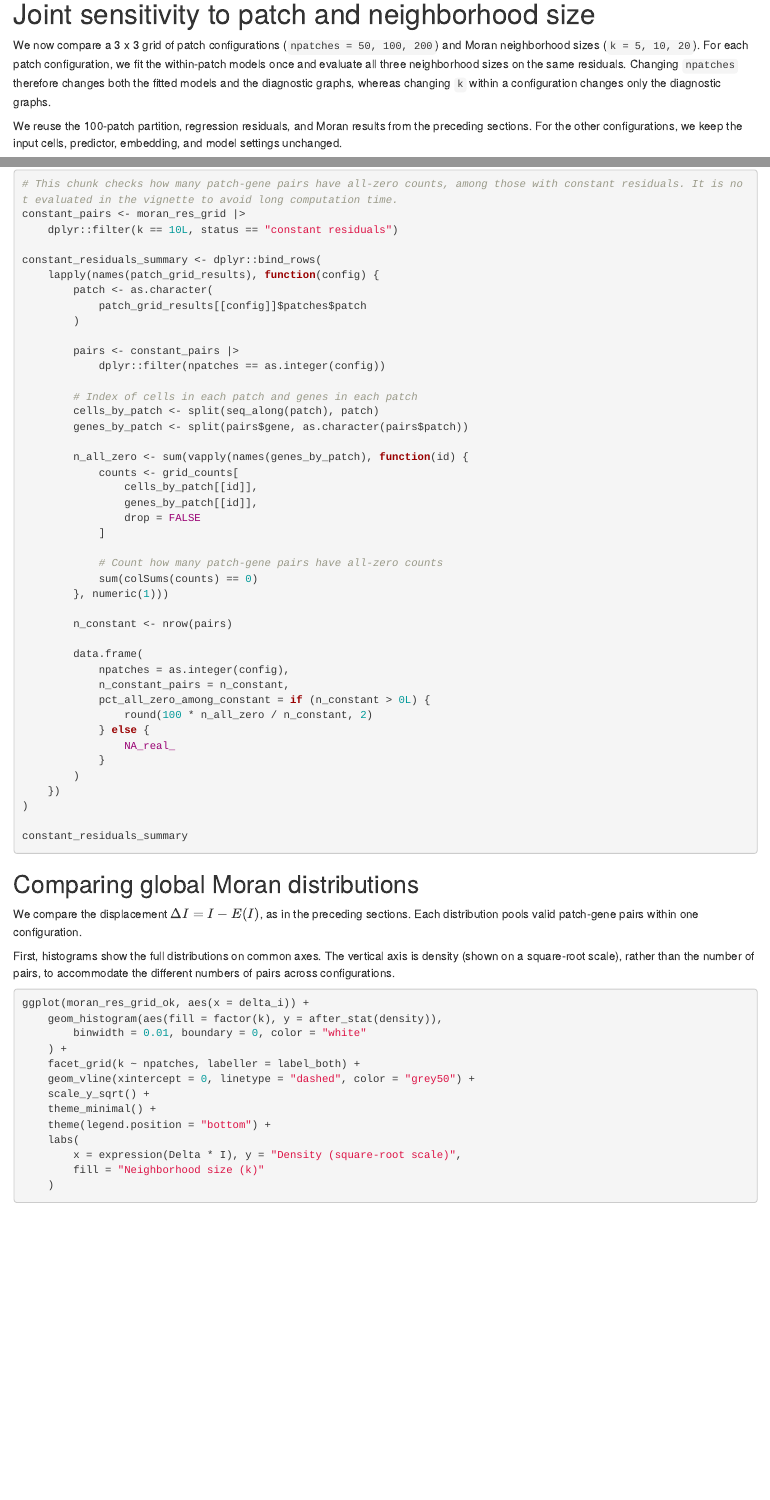
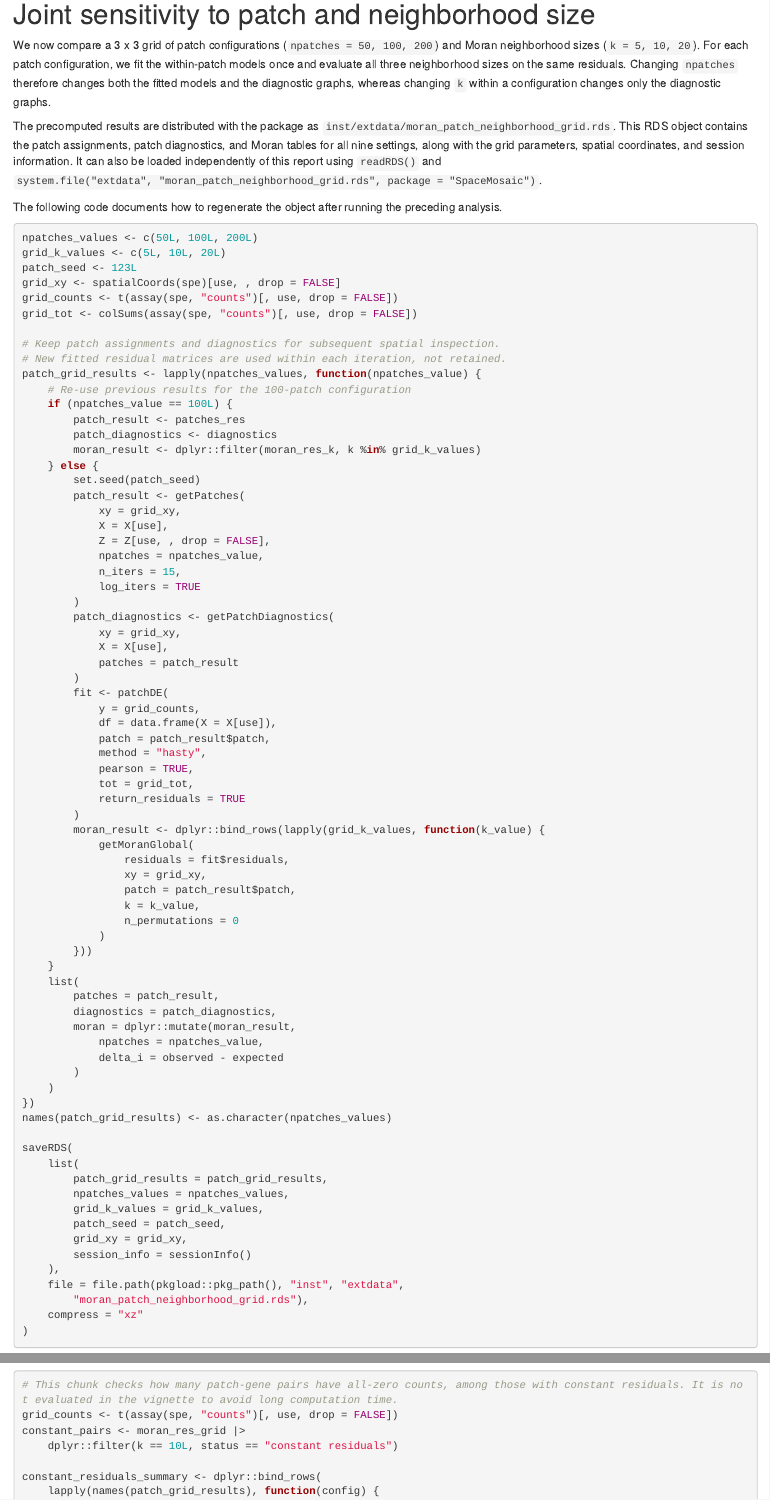
Before and after one commit to mcalgaro93/SpaceMosaic, an R Markdown document (vignettes/residual_spatial_diagnostics.Rmd): the page in a window 1100 px wide, from 16410 px down, and a second part further down, joined at a grey line. Rendered offline with R 4.5, knitr and Pandoc, with nearby package versions; drawn as R Markdown's standard HTML page in place of the format the file asks for; some code elsewhere in the file could not run offline.

Commit message:
Precompute moran_patch_neighborhood_grid

````diff
--- a/vignettes/residual_spatial_diagnostics.Rmd
+++ b/vignettes/residual_spatial_diagnostics.Rmd
@@ -940,11 +940,17 @@
 both the fitted models and the diagnostic graphs, whereas changing `k` within
 a configuration changes only the diagnostic graphs.
 
-We reuse the 100-patch partition, regression residuals, and Moran results from
-the preceding sections. For the other configurations, we keep the input cells,
-predictor, embedding, and model settings unchanged.
-
-```{r moran-patch-neighborhood-grid}
+The precomputed results are distributed with the package as
+`inst/extdata/moran_patch_neighborhood_grid.rds`. This RDS object contains the
+patch assignments, patch diagnostics, and Moran tables for all nine settings,
+along with the grid parameters, spatial coordinates, and session information.
+It can also be loaded independently of this report using `readRDS()` and
+`system.file("extdata", "moran_patch_neighborhood_grid.rds", package = "SpaceMosaic")`.
+
+The following code documents how to regenerate the object after running the
+preceding analysis.
+
+```{r moran-patch-neighborhood-grid-compute, eval=FALSE}
 npatches_values <- c(50L, 100L, 200L)
 grid_k_values <- c(5L, 10L, 20L)
 patch_seed <- 123L
@@ -1005,3 +1011,19 @@
 })
 names(patch_grid_results) <- as.character(npatches_values)
 
+saveRDS(
+    list(
+        patch_grid_results = patch_grid_results,
+        npatches_values = npatches_values,
+        grid_k_values = grid_k_values,
+        patch_seed = patch_seed,
+        grid_xy = grid_xy,
+        session_info = sessionInfo()
+    ),
+    file = file.path(pkgload::pkg_path(), "inst", "extdata",
+        "moran_patch_neighborhood_grid.rds"),
+    compress = "xz"
+)
+```
+
+```{r moran-patch-neighborhood-grid}
@@ -1053,6 +1083,7 @@
 
 ```{r, eval=FALSE}
 # This chunk checks how many patch-gene pairs have all-zero counts, among those with constant residuals. It is not evaluated in the vignette to avoid long computation time.
+grid_counts <- t(assay(spe, "counts")[, use, drop = FALSE])
 constant_pairs <- moran_res_grid |>
     dplyr::filter(k == 10L, status == "constant residuals")
 
````
Also changed, not shown: inst/extdata/moran_patch_neighborhood_grid.rds (added), vignettes/residual_spatial_diagnostics.Rmd (8 more changed lines).
